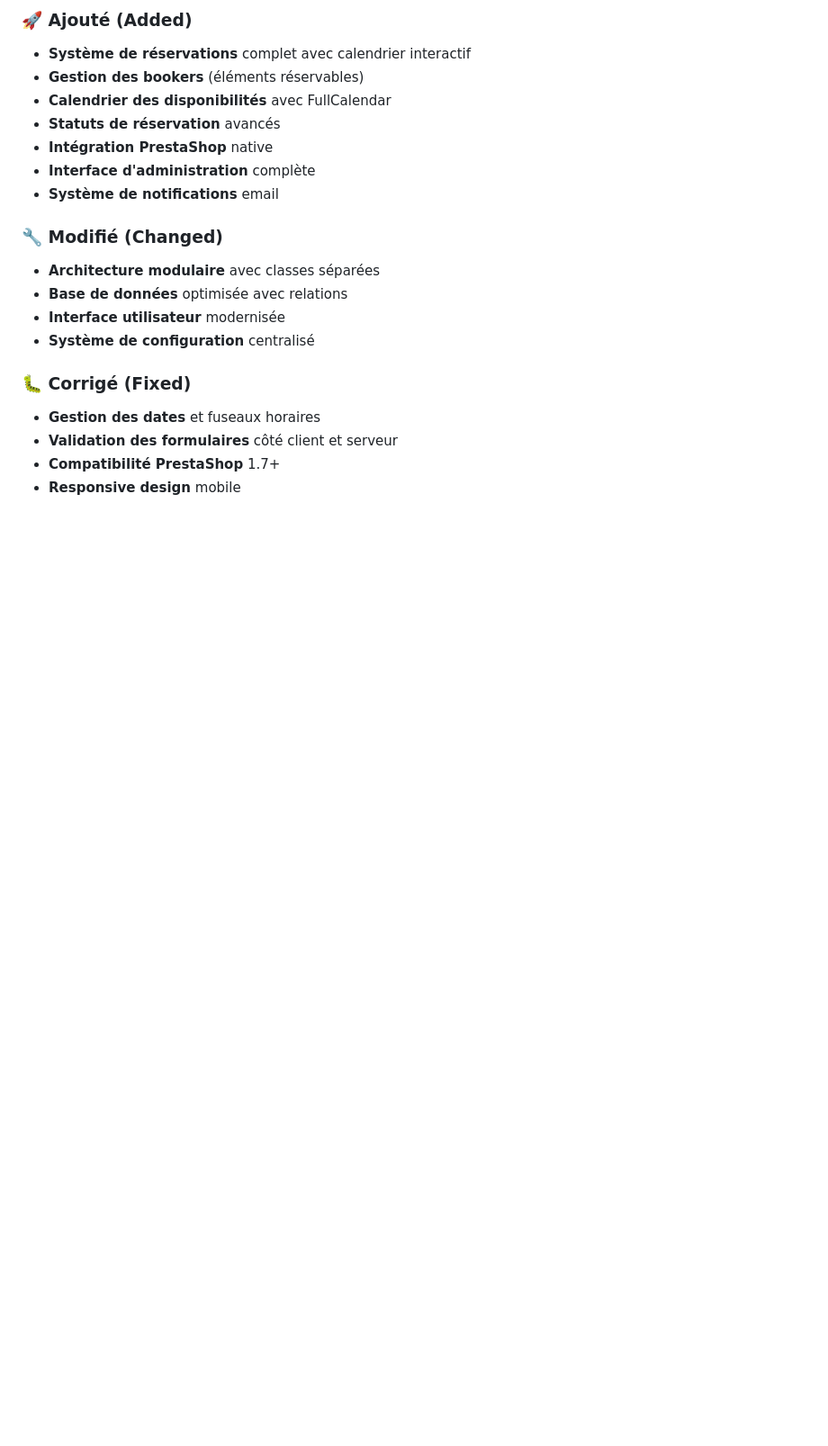
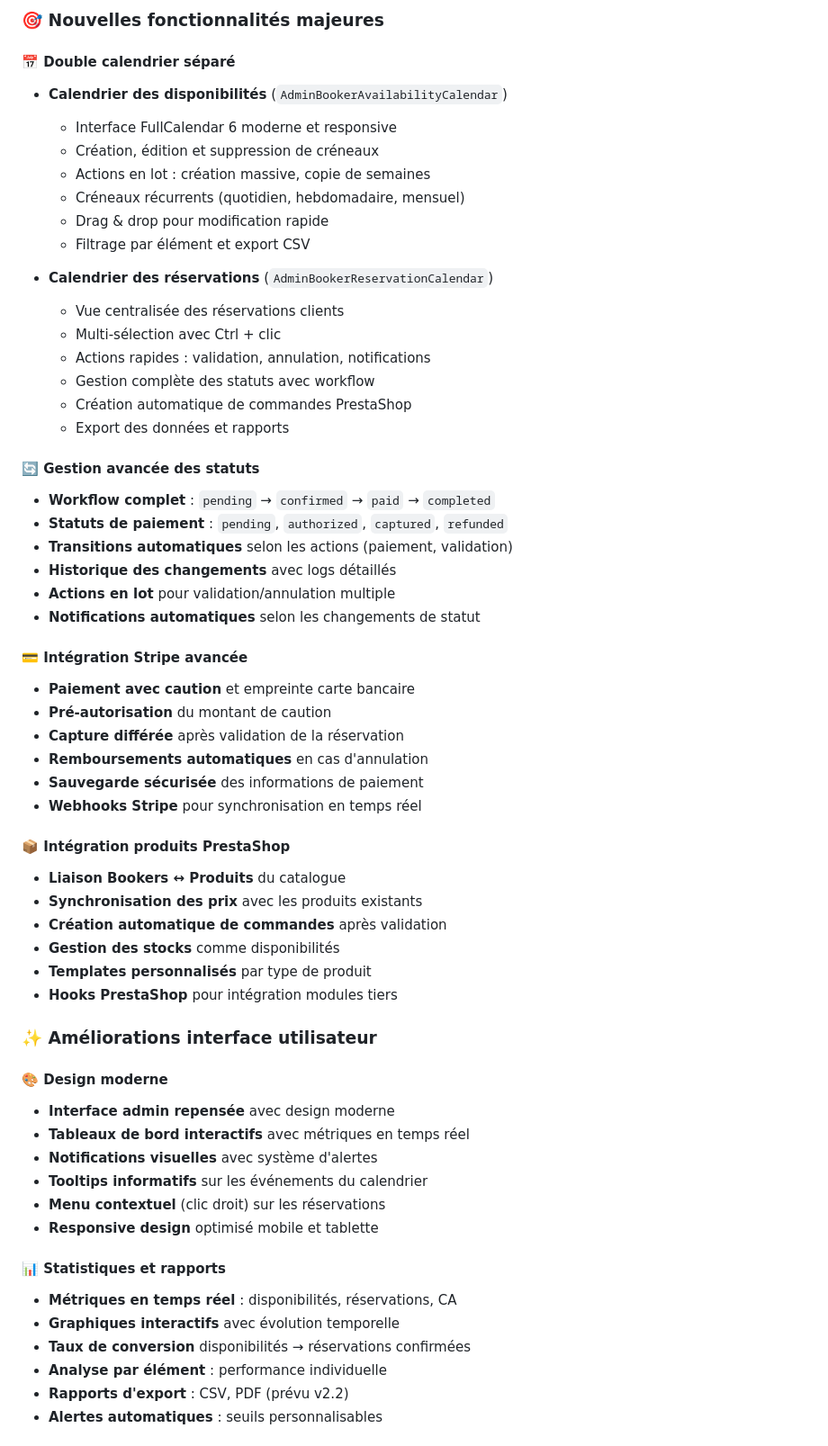
Before and after one commit to FastmanTheDuke/prestashop-booking-module, a Markdown page: CHANGELOG.md, the part around one of its changes. Shown at 90% size. Drawn GitHub-style; blank space fills up the shorter version.

```diff
--- a/CHANGELOG.md
+++ b/CHANGELOG.md
@@ -134,21 +11,62 @@ Le format est basé sur [Keep a Changelog](https://keepachangelog.com/fr/1.0.0/)
 
-### 🚀 Ajouté (Added)
-- **Système de réservations** complet avec calendrier interactif
-- **Gestion des bookers** (éléments réservables)
-- **Calendrier des disponibilités** avec FullCalendar
-- **Statuts de réservation** avancés
-- **Intégration PrestaShop** native
-- **Interface d'administration** complète
-- **Système de notifications** email
+### 🎯 Nouvelles fonctionnalités majeures
 
-### 🔧 Modifié (Changed)
-- **Architecture modulaire** avec classes séparées
-- **Base de données** optimisée avec relations
-- **Interface utilisateur** modernisée
-- **Système de configuration** centralisé
+#### 📅 Double calendrier séparé
+- **Calendrier des disponibilités** (`AdminBookerAvailabilityCalendar`)
+  - Interface FullCalendar 6 moderne et responsive
+  - Création, édition et suppression de créneaux
+  - Actions en lot : création massive, copie de semaines
+  - Créneaux récurrents (quotidien, hebdomadaire, mensuel)
+  - Drag & drop pour modification rapide
+  - Filtrage par élément et export CSV
 
-### 🐛 Corrigé (Fixed)
-- **Gestion des dates** et fuseaux horaires
-- **Validation des formulaires** côté client et serveur
-- **Compatibilité PrestaShop** 1.7+
-- **Responsive design** mobile
+- **Calendrier des réservations** (`AdminBookerReservationCalendar`)
+  - Vue centralisée des réservations clients
+  - Multi-sélection avec Ctrl + clic
+  - Actions rapides : validation, annulation, notifications
+  - Gestion complète des statuts avec workflow
+  - Création automatique de commandes PrestaShop
+  - Export des données et rapports
+
+#### 🔄 Gestion avancée des statuts
+- **Workflow complet** : `pending` → `confirmed` → `paid` → `completed`
+- **Statuts de paiement** : `pending`, `authorized`, `captured`, `refunded`
+- **Transitions automatiques** selon les actions (paiement, validation)
+- **Historique des changements** avec logs détaillés
+- **Actions en lot** pour validation/annulation multiple
+- **Notifications automatiques** selon les changements de statut
+
+#### 💳 Intégration Stripe avancée
+- **Paiement avec caution** et empreinte carte bancaire
+- **Pré-autorisation** du montant de caution
+- **Capture différée** après validation de la réservation
+- **Remboursements automatiques** en cas d'annulation
+- **Sauvegarde sécurisée** des informations de paiement
+- **Webhooks Stripe** pour synchronisation en temps réel
+
+#### 📦 Intégration produits PrestaShop
+- **Liaison Bookers ↔ Produits** du catalogue
+- **Synchronisation des prix** avec les produits existants
+- **Création automatique de commandes** après validation
+- **Gestion des stocks** comme disponibilités
+- **Templates personnalisés** par type de produit
+- **Hooks PrestaShop** pour intégration modules tiers
+
+### ✨ Améliorations interface utilisateur
+
+#### 🎨 Design moderne
+- **Interface admin repensée** avec design moderne
+- **Tableaux de bord interactifs** avec métriques en temps réel
+- **Notifications visuelles** avec système d'alertes
+- **Tooltips informatifs** sur les événements du calendrier
+- **Menu contextuel** (clic droit) sur les réservations
+- **Responsive design** optimisé mobile et tablette
+
+#### 📊 Statistiques et rapports
+- **Métriques en temps réel** : disponibilités, réservations, CA
+- **Graphiques interactifs** avec évolution temporelle
+- **Taux de conversion** disponibilités → réservations confirmées
+- **Analyse par élément** : performance individuelle
+- **Rapports d'export** : CSV, PDF (prévu v2.2)
+- **Alertes automatiques** : seuils personnalisables
+
```
Also changed, not shown: other parts of CHANGELOG.md (+169 -223 lines).
